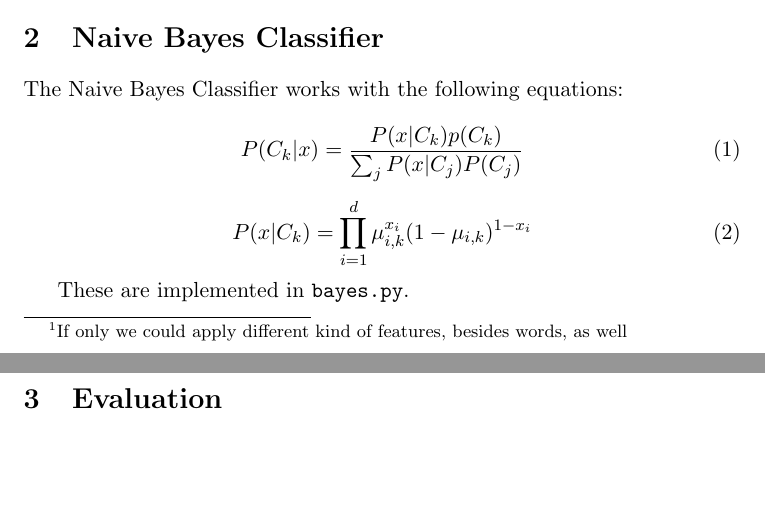
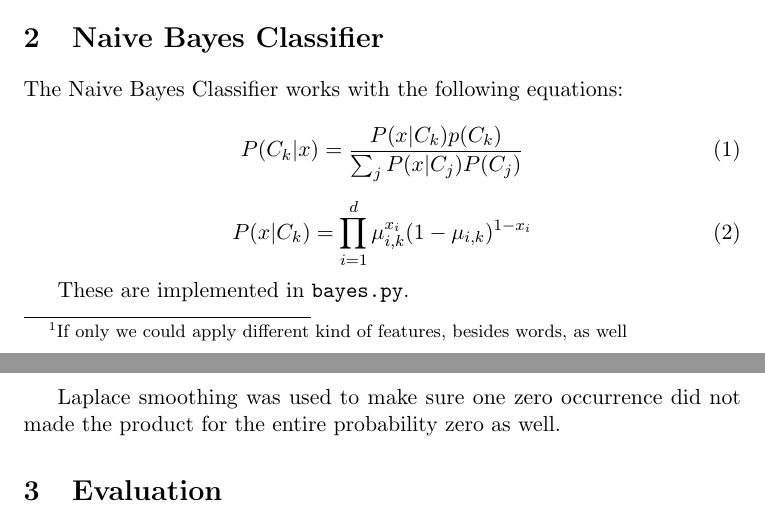
Before and after one commit to pkok/MLPR-labs, a LaTeX document (lab2/report/lab2.tex): two parts of pages 2 and 3 of 3, joined at a grey line, cut so that both start at the same text, the shorter picture padded with empty space. Compiled offline with pdfLaTeX.

Commit message:
a bit more addedd. ..

```diff
--- a/lab2/report/lab2.tex
+++ b/lab2/report/lab2.tex
@@ -152,6 +152,9 @@ P(x|C_k)= \prod_{i=1}^d \mu^{x_i}_{i, k}(1 - \mu_{i,k})^{1-x_i}
 
 These are implemented in \texttt{bayes.py}.
 
+Laplace smoothing was used to make sure one zero occurrence did not made the
+product for the entire probability zero as well.
+
 % $\mu^{i,k}$ is the chance for word $x_i$ given class $C_k$ and can
 % easily be calculated by dividing the number of emails in which
 % $x_i$ occurs by the total amount of emails in $C-k$.  \ref{eq:2}
```
